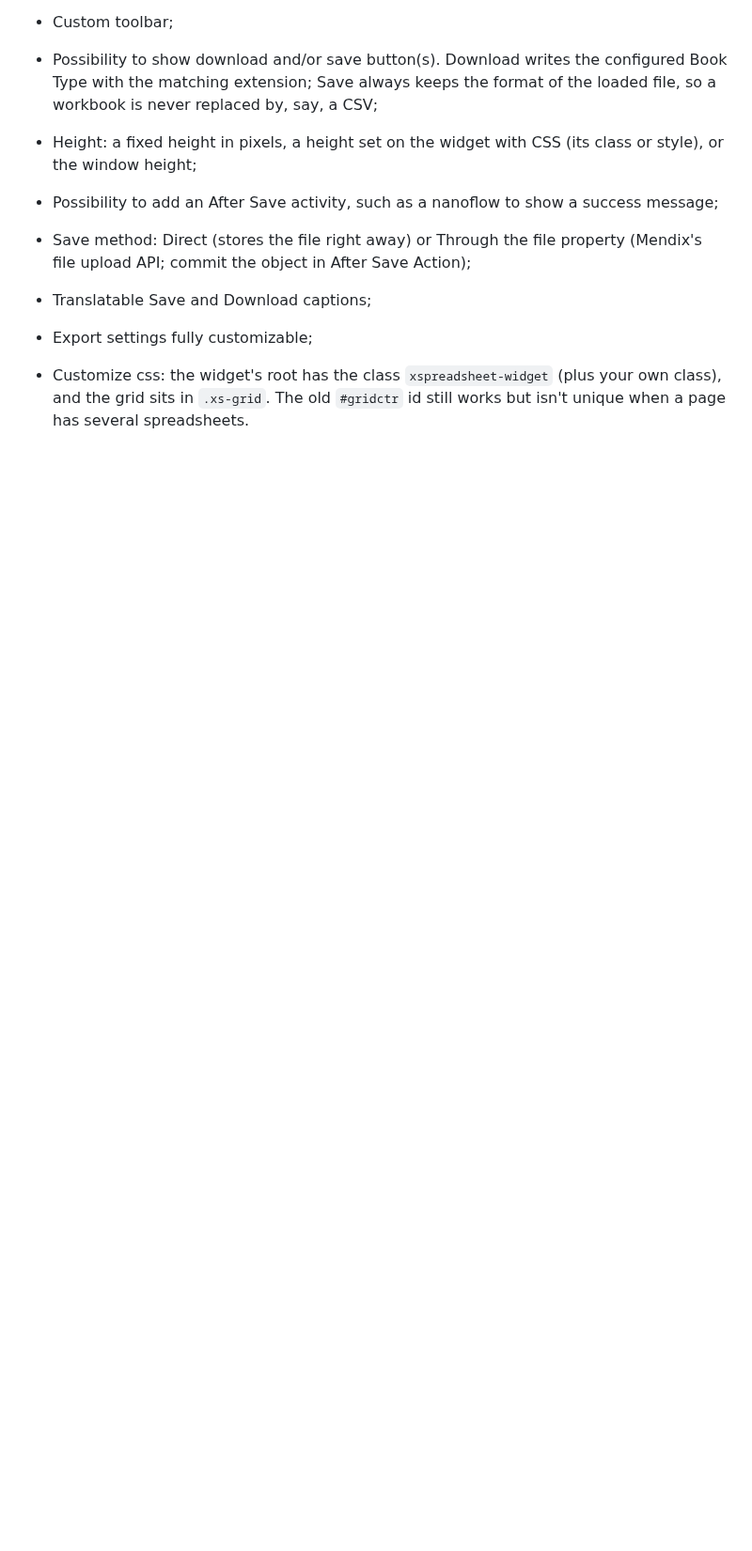
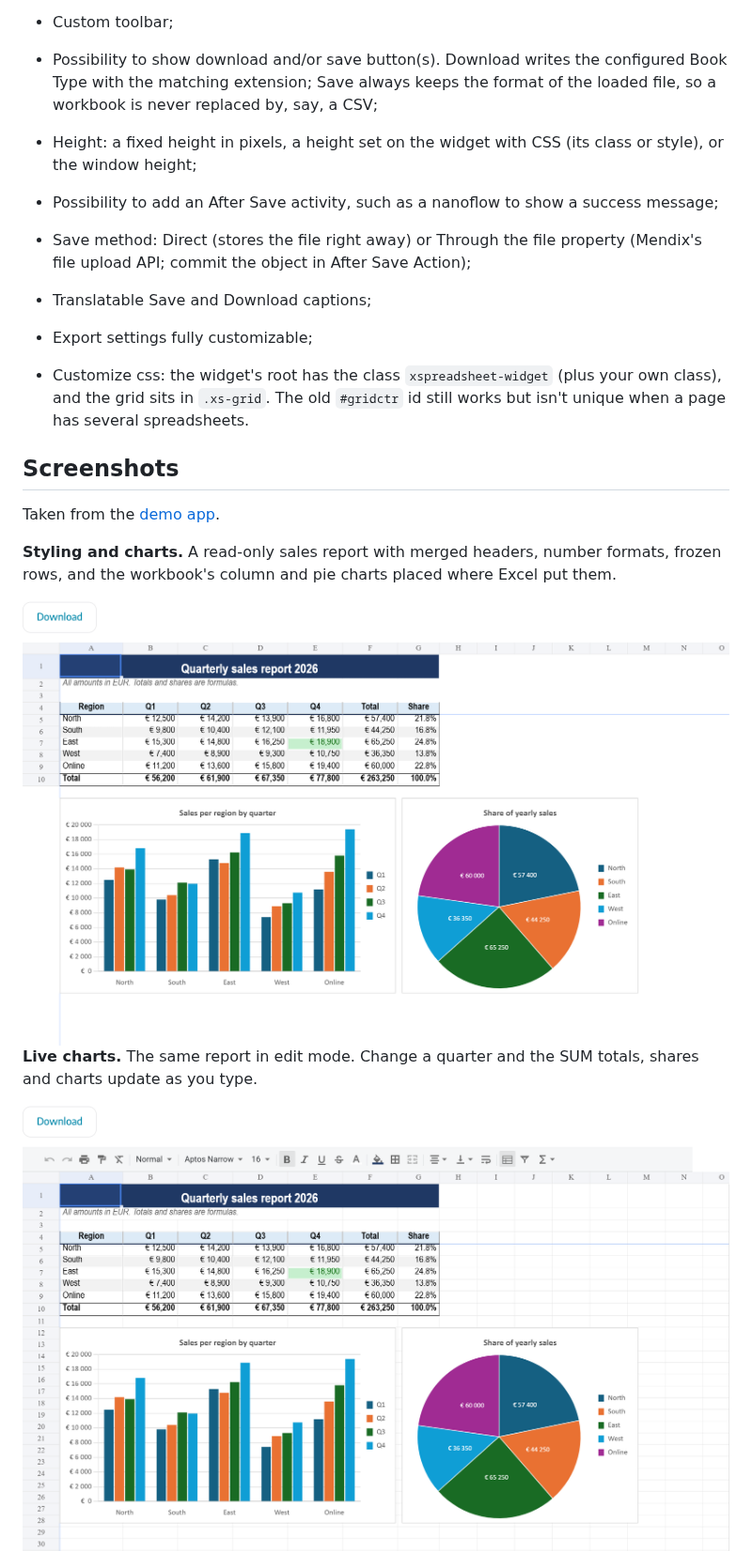
Before and after one commit to StoneworxNL/data-spreadsheet-mendix, a Markdown page: README.md, the part around one of its changes. Shown at 94% size. GitHub-like rendering; pictures changed too: images/screenshots/live-charts.png (added), images/screenshots/styling-and-charts.png (added); blank space fills up the shorter version.

Commit message:
Add demo app screenshots to the README
Co-Authored-By: Claude Opus 5.5 (1M context) <noreply@anthropic.com>

```diff
--- a/README.md
+++ b/README.md
@@ -44,3 +44,18 @@ data directly from your Mendix web app. Current features include:
 
 -   Customize css: the widget's root has the class `xspreadsheet-widget` (plus your own class), and the grid sits in
     `.xs-grid`. The old `#gridctr` id still works but isn't unique when a page has several spreadsheets.
+
+## Screenshots
+
+Taken from the [demo app](https://x-spreadsheet-demo-sandbox.mxapps.io/index.html).
+
+**Styling and charts.** A read-only sales report with merged headers, number formats, frozen rows, and the workbook's
+column and pie charts placed where Excel put them.
+
+<img alt="Sales report with Excel styling, a column chart and a pie chart" src="images/screenshots/styling-and-charts.png" width="800"/>
+
+**Live charts.** The same report in edit mode. Change a quarter and the SUM totals, shares and charts update as you
+type.
+
+<img alt="Editable sales report with the toolbar and charts" src="images/screenshots/live-charts.png" width="800"/>
+
```
Also changed, not shown: other parts of README.md (+12 -0 lines), images/screenshots/cell-formatting.png (added), images/screenshots/edit-and-save.png (added), images/screenshots/wide-sheets.png (added).
